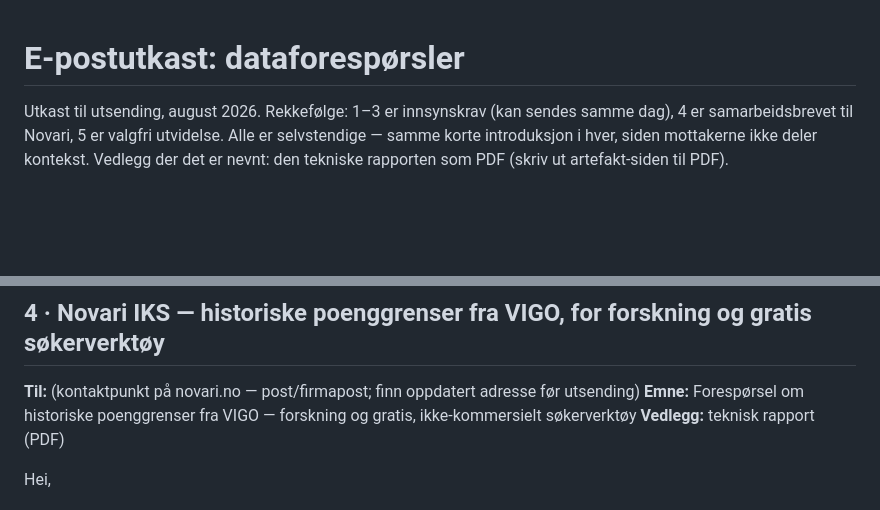
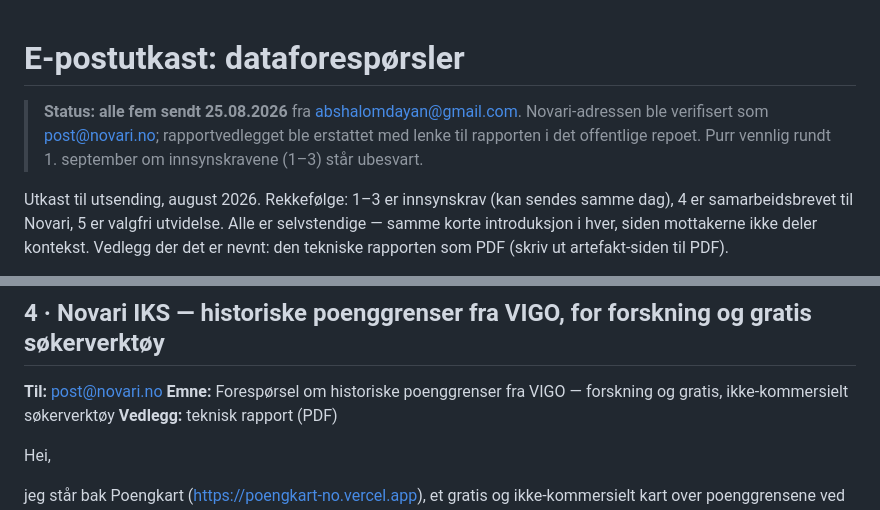
Before and after one commit to avshalomd/poengkart, a Markdown page: docs/outreach-drafts.md, 2 parts joined by grey strips. Rendered like a GitHub page; blank space fills up the shorter version.

Commit message:
Log the send: all five letters out 25 August
Novari's address verified as post@novari.no; the attachment became a
link to the report in the public repo.

Co-Authored-By: Claude Fable 5 <noreply@anthropic.com>

```diff
--- a/docs/outreach-drafts.md
+++ b/docs/outreach-drafts.md
@@ -1,4 +1,9 @@
 # E-postutkast: dataforespørsler
+
+> **Status: alle fem sendt 25.08.2026** fra abshalomdayan@gmail.com.
+> Novari-adressen ble verifisert som post@novari.no; rapportvedlegget ble
+> erstattet med lenke til rapporten i det offentlige repoet. Purr vennlig
+> rundt 1. september om innsynskravene (1–3) står ubesvart.
 
 Utkast til utsending, august 2026. Rekkefølge: 1–3 er innsynskrav (kan sendes
 samme dag), 4 er samarbeidsbrevet til Novari, 5 er valgfri utvidelse.
@@ -117,7 +122,7 @@ Abshalom Dayan
 
 ## 4 · Novari IKS — historiske poenggrenser fra VIGO, for forskning og gratis søkerverktøy
 
-**Til:** (kontaktpunkt på novari.no — post/firmapost; finn oppdatert adresse før utsending)
+**Til:** post@novari.no
 **Emne:** Forespørsel om historiske poenggrenser fra VIGO — forskning og gratis, ikke-kommersielt søkerverktøy
 **Vedlegg:** teknisk rapport (PDF)
 
```
